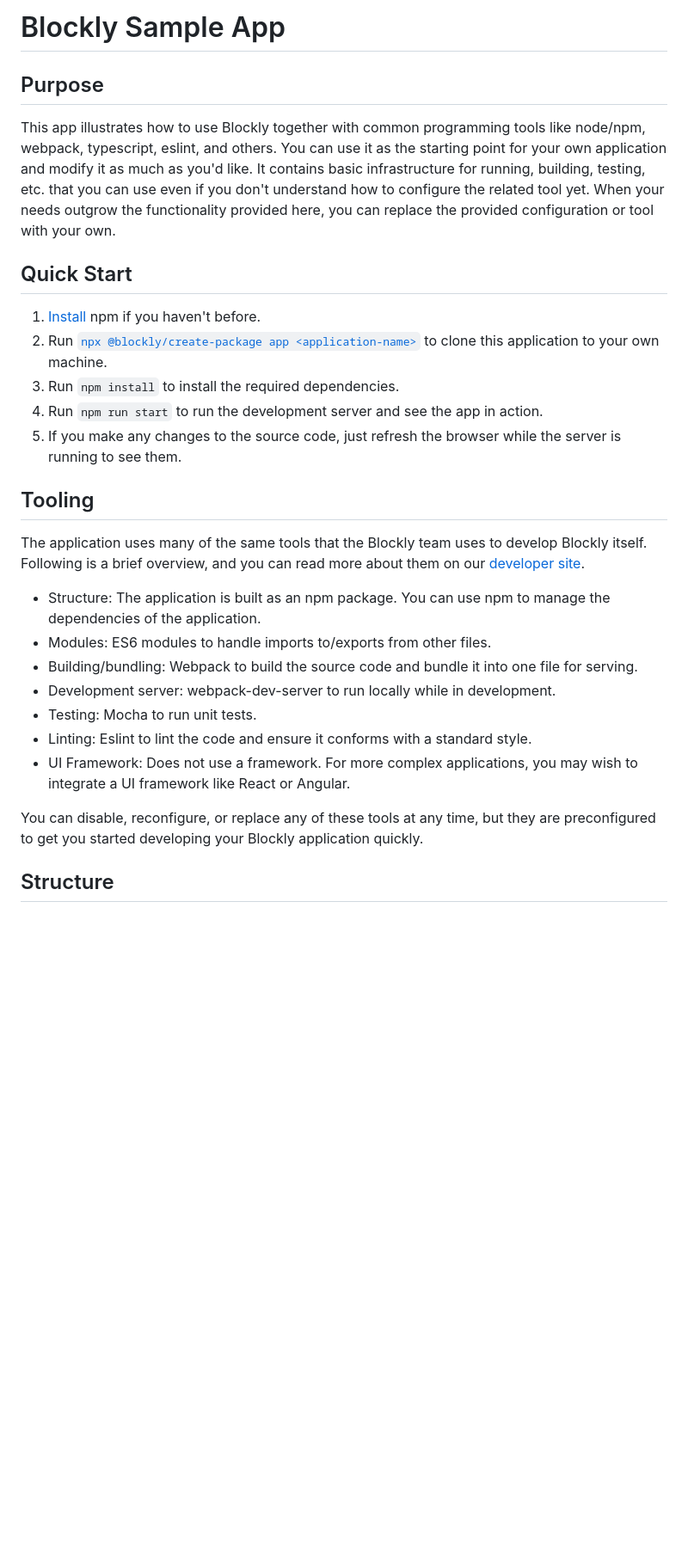
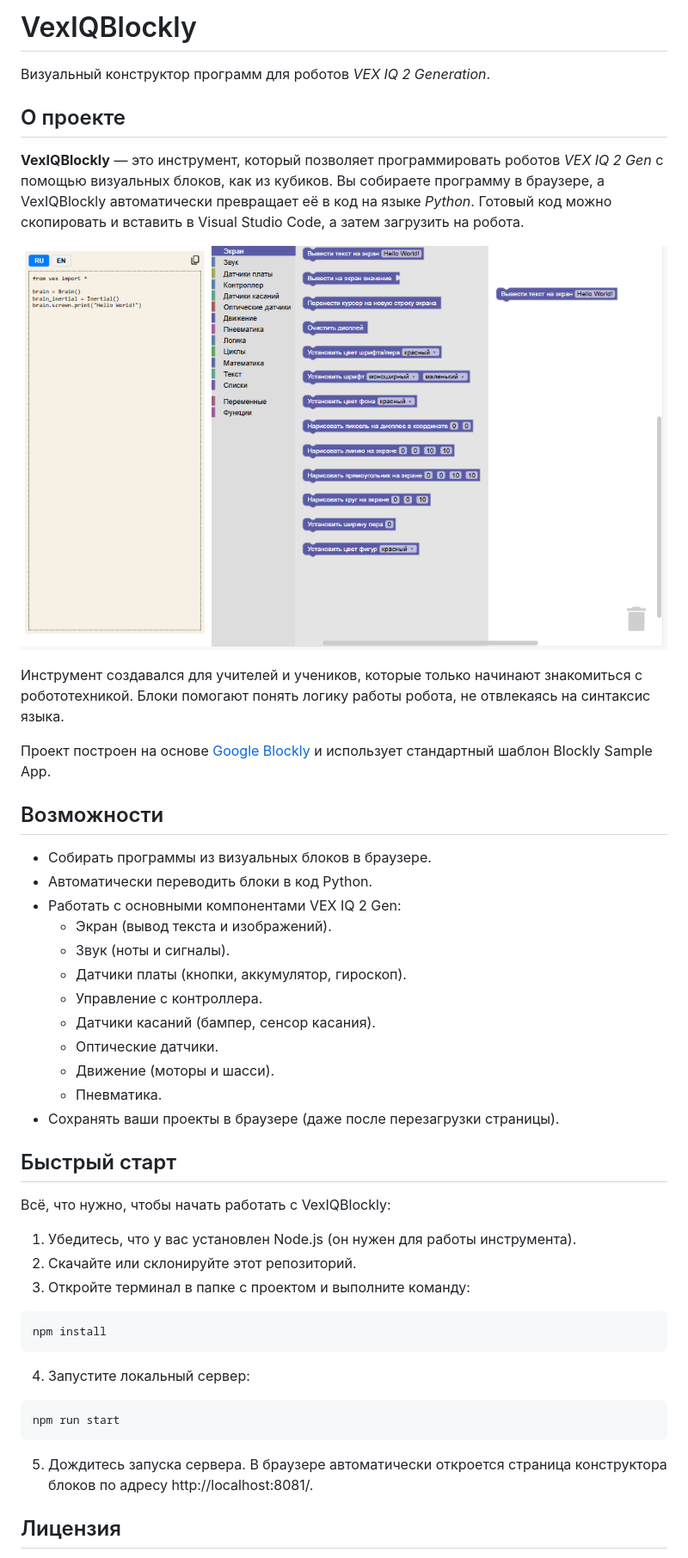
Before and after one commit to AAKVAS/VexIQBlockly, a Markdown page: README.md, the part around the change printed below. Shown: that part at 86% size. Drawn GitHub-style; pictures changed too: image.png (added); blank space fills up the shorter version.

Commit message:
правки readme

````diff
--- a/README.md
+++ b/README.md
@@ -1,30 +1,44 @@
-# Blockly Sample App
+# VexIQBlockly
 
-## Purpose
+Визуальный конструктор программ для роботов *VEX IQ 2 Generation*.
 
-This app illustrates how to use Blockly together with common programming tools like node/npm, webpack, typescript, eslint, and others. You can use it as the starting point for your own application and modify it as much as you'd like. It contains basic infrastructure for running, building, testing, etc. that you can use even if you don't understand how to configure the related tool yet. When your needs outgrow the functionality provided here, you can replace the provided configuration or tool with your own.
+## О проекте
 
-## Quick Start
+**VexIQBlockly** — это инструмент, который позволяет программировать роботов *VEX IQ 2 Gen* с помощью визуальных блоков, как из кубиков. Вы собираете программу в браузере, а VexIQBlockly автоматически превращает её в код на языке *Python*. Готовый код можно скопировать и вставить в Visual Studio Code, а затем загрузить на робота.
 
-1. [Install](https://docs.npmjs.com/downloading-and-installing-node-js-and-npm) npm if you haven't before.
-2. Run [`npx @blockly/create-package app <application-name>`](https://www.npmjs.com/package/@blockly/create-package) to clone this application to your own machine.
-3. Run `npm install` to install the required dependencies.
-4. Run `npm run start` to run the development server and see the app in action.
-5. If you make any changes to the source code, just refresh the browser while the server is running to see them.
+![alt text](image.png)
 
-## Tooling
+Инструмент создавался для учителей и учеников, которые только начинают знакомиться с робототехникой. Блоки помогают понять логику работы робота, не отвлекаясь на синтаксис языка.
 
-The application uses many of the same tools that the Blockly team uses to develop Blockly itself. Following is a brief overview, and you can read more about them on our [developer site](https://developers.google.com/blockly/guides/contribute/get-started/development_tools).
+Проект построен на основе [Google Blockly](https://www.blockly.com/) и использует стандартный шаблон Blockly Sample App.
 
-- Structure: The application is built as an npm package. You can use npm to manage the dependencies of the application.
-- Modules: ES6 modules to handle imports to/exports from other files.
-- Building/bundling: Webpack to build the source code and bundle it into one file for serving.
-- Development server: webpack-dev-server to run locally while in development.
-- Testing: Mocha to run unit tests.
-- Linting: Eslint to lint the code and ensure it conforms with a standard style.
-- UI Framework: Does not use a framework. For more complex applications, you may wish to integrate a UI framework like React or Angular.
+## Возможности
+- Собирать программы из визуальных блоков в браузере.
+- Автоматически переводить блоки в код Python.
+- Работать с основными компонентами VEX IQ 2 Gen:
+    - Экран (вывод текста и изображений).
+    - Звук (ноты и сигналы).
+    - Датчики платы (кнопки, аккумулятор, гироскоп).
+    - Управление с контроллера.
+    - Датчики касаний (бампер, сенсор касания).
+    - Оптические датчики.
+    - Движение (моторы и шасси).
+    - Пневматика.
+- Сохранять ваши проекты в браузере (даже после перезагрузки страницы).
 
-You can disable, reconfigure, or replace any of these tools at any time, but they are preconfigured to get you started developing your Blockly application quickly.
+## Быстрый старт
+Всё, что нужно, чтобы начать работать с VexIQBlockly:
+1. Убедитесь, что у вас установлен Node.js (он нужен для работы инструмента).
+2. Скачайте или склонируйте этот репозиторий.
+3. Откройте терминал в папке с проектом и выполните команду:
+```bash
+npm install
+```
+4. Запустите локальный сервер:
+```bash
+npm run start
+```
+5. Дождитесь запуска сервера. В браузере автоматически откроется страница конструктора блоков по адресу http://localhost:8081/.
 
-## Structure
+## Лицензия
 
````
Also changed, not shown: other parts of README.md (+1 -20 lines).
